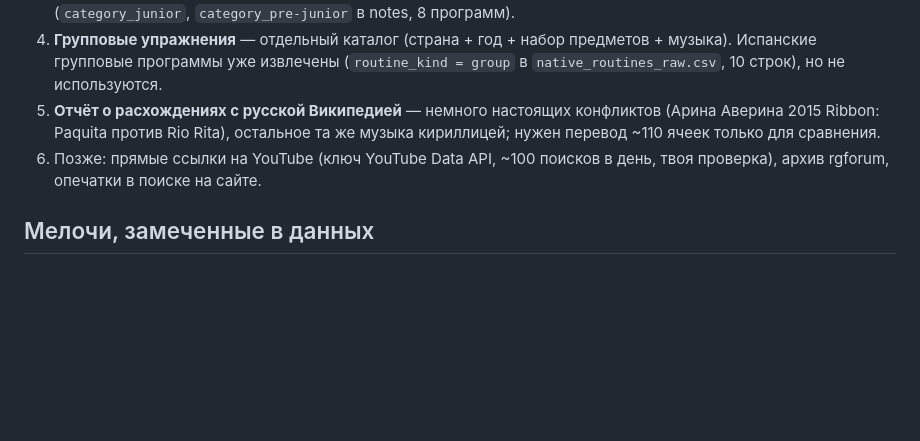
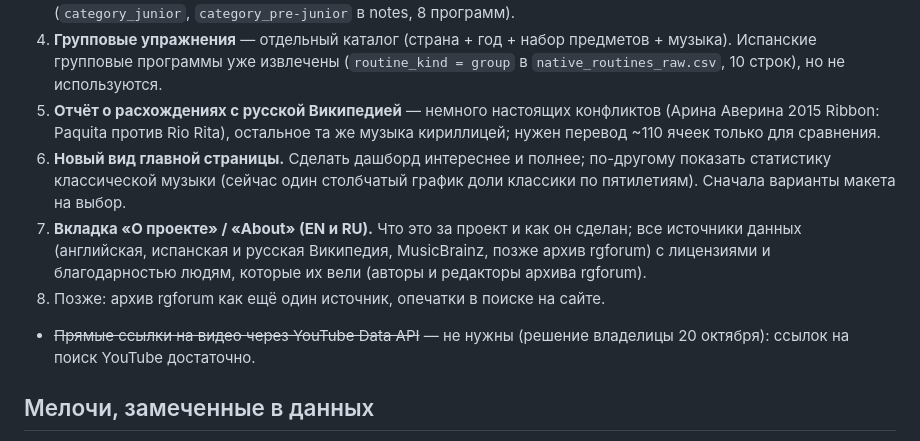
Before and after one commit to BorisenkoAnna1193/rg-music-catalog, a Markdown page: docs/plan_next_session.md, the part around the change. Rendered like a GitHub page; blank space fills up the shorter version.

Commit message:
Plan: new home page and an About tab; YouTube Data API dropped
Co-Authored-By: Claude Opus 5.5 <noreply@anthropic.com>

```diff
--- a/docs/plan_next_session.md
+++ b/docs/plan_next_session.md
@@ -41,7 +41,10 @@ python -m pytest -q
 3. **Юниоры и взрослые** — фильтр для всей статистики. Испанские таблицы уже дают пометки категорий (`category_junior`, `category_pre-junior` в notes, 8 программ).
 4. **Групповые упражнения** — отдельный каталог (страна + год + набор предметов + музыка). Испанские групповые программы уже извлечены (`routine_kind = group` в `native_routines_raw.csv`, 10 строк), но не используются.
 5. **Отчёт о расхождениях с русской Википедией** — немного настоящих конфликтов (Арина Аверина 2015 Ribbon: Paquita против Rio Rita), остальное та же музыка кириллицей; нужен перевод ~110 ячеек только для сравнения.
-6. Позже: прямые ссылки на YouTube (ключ YouTube Data API, ~100 поисков в день, твоя проверка), архив rgforum, опечатки в поиске на сайте.
+6. **Новый вид главной страницы.** Сделать дашборд интереснее и полнее; по-другому показать статистику классической музыки (сейчас один столбчатый график доли классики по пятилетиям). Сначала варианты макета на выбор.
+7. **Вкладка «О проекте» / «About» (EN и RU).** Что это за проект и как он сделан; все источники данных (английская, испанская и русская Википедия, MusicBrainz, позже архив rgforum) с лицензиями и благодарностью людям, которые их вели (авторы и редакторы архива rgforum).
+8. Позже: архив rgforum как ещё один источник, опечатки в поиске на сайте.
+- ~~Прямые ссылки на видео через YouTube Data API~~ — не нужны (решение владелицы 20 октября): ссылок на поиск YouTube достаточно.
 
 ## Мелочи, замеченные в данных
 - В рейтинге исполнителей стоит Hans Zimmer: в части ячеек Википедии он записан исполнителем, хотя он композитор (Romani Holiday, Attack, Barbarian Horde). Поправится при дозаполнении авторов.
```
Also changed, not shown: CLAUDE.md (+4 -1 lines).
